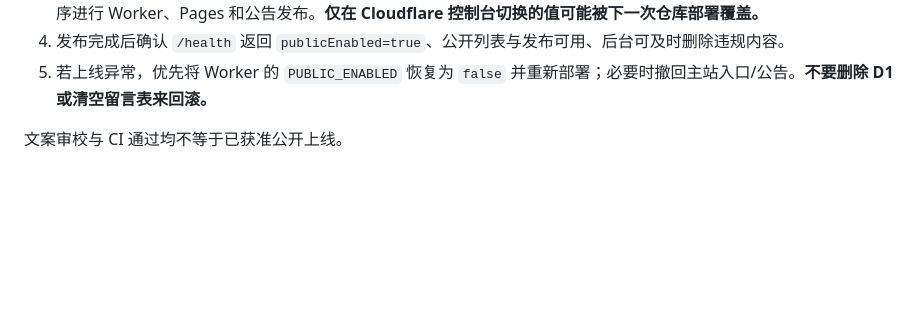
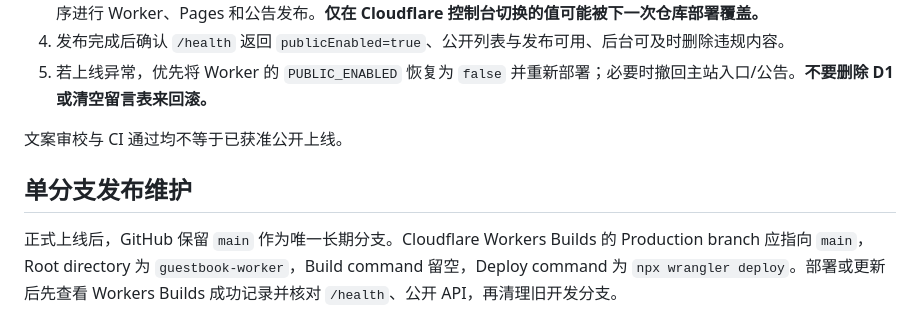
Before and after one commit to invoidstar/color-matcher, a Markdown page: guestbook-worker/README.md, the part around the change. GitHub-like rendering; blank space fills up the shorter version.

Commit message:
docs: confirm main-only Cloudflare Worker deployment configuration

```diff
--- a/guestbook-worker/README.md
+++ b/guestbook-worker/README.md
@@ -82,3 +82,7 @@ Session Cookie 使用 Secure / HttpOnly / SameSite=Lax；D1 仅存哈希，默
 5. 若上线异常，优先将 Worker 的 `PUBLIC_ENABLED` 恢复为 `false` 并重新部署；必要时撤回主站入口/公告。**不要删除 D1 或清空留言表来回滚。**
 
 文案审校与 CI 通过均不等于已获准公开上线。
+
+## 单分支发布维护
+
+正式上线后，GitHub 保留 `main` 作为唯一长期分支。Cloudflare Workers Builds 的 Production branch 应指向 `main`，Root directory 为 `guestbook-worker`，Build command 留空，Deploy command 为 `npx wrangler deploy`。部署或更新后先查看 Workers Builds 成功记录并核对 `/health`、公开 API，再清理旧开发分支。
```
